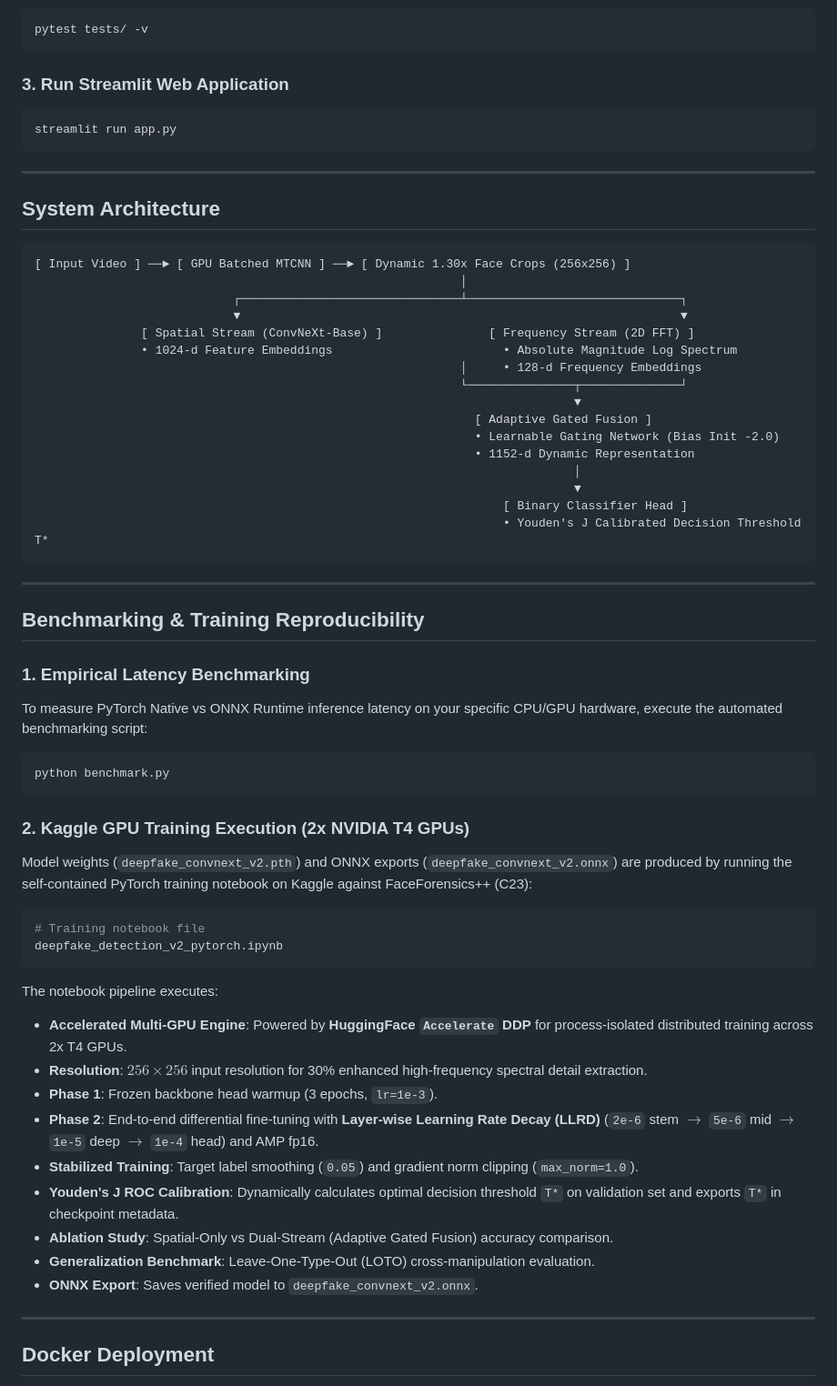
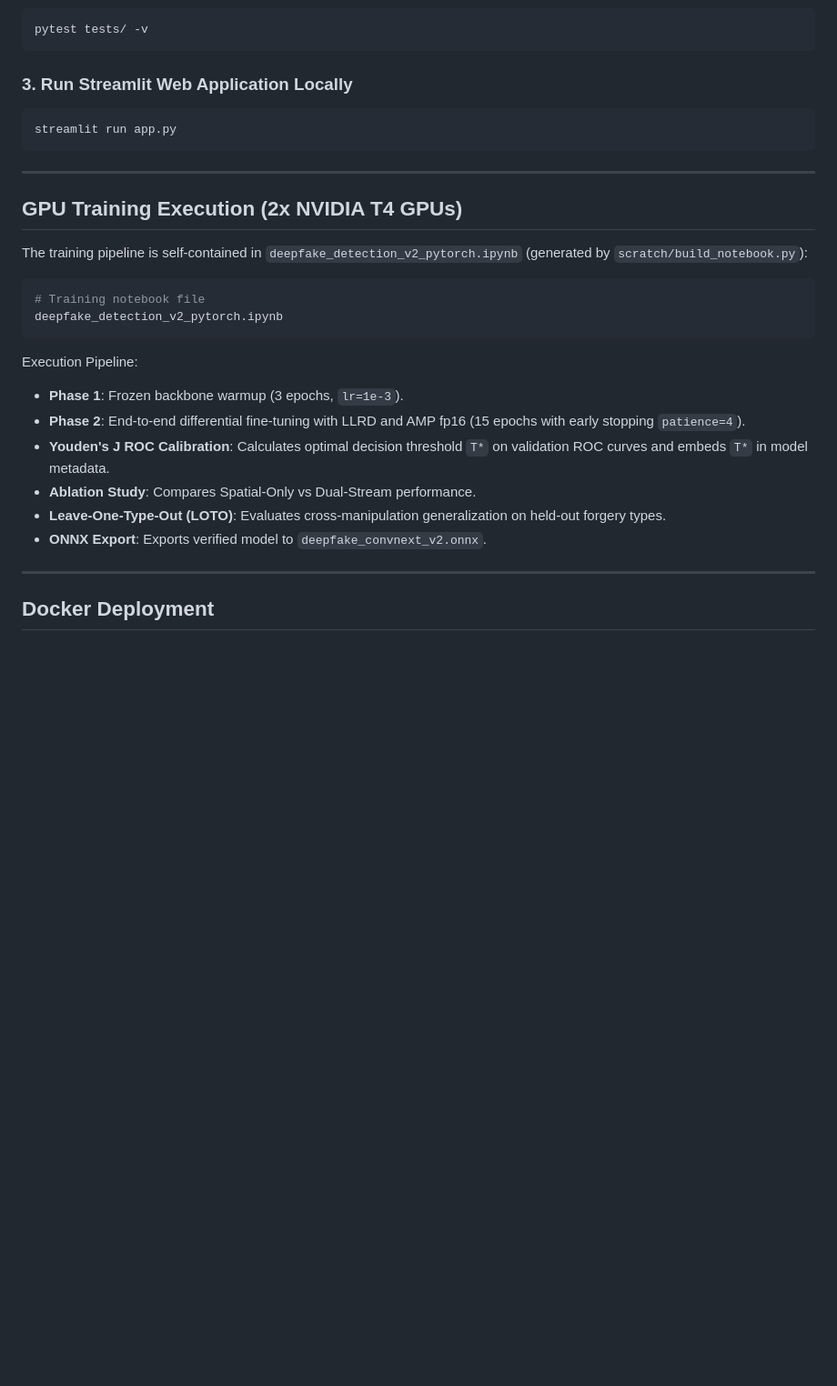
Before and after one commit to yyouretoast/deepfake-detection, a Markdown page: README.md, the part around one of its changes. Shown at 91% size. GitHub-like rendering; blank space fills up the shorter version.

````diff
--- a/README.md
+++ b/README.md
@@ -57,7 +93,7 @@ pip install -r requirements.txt
 pytest tests/ -v
 ```
 
-### 3. Run Streamlit Web Application
+### 3. Run Streamlit Web Application Locally
 
 ```bash
 streamlit run app.py
@@ -65,58 +101,22 @@ streamlit run app.py
 
 ---
 
-## System Architecture
+## GPU Training Execution (2x NVIDIA T4 GPUs)
 
-```
-[ Input Video ] ──► [ GPU Batched MTCNN ] ──► [ Dynamic 1.30x Face Crops (256x256) ]
-                                                            │
-                            ┌───────────────────────────────┴──────────────────────────────┐
-                            ▼                                                              ▼
-               [ Spatial Stream (ConvNeXt-Base) ]               [ Frequency Stream (2D FFT) ]
-               • 1024-d Feature Embeddings                        • Absolute Magnitude Log Spectrum
-                                                            │     • 128-d Frequency Embeddings
-                                                            └───────────────┬──────────────┘
-                                                                            ▼
-                                                              [ Adaptive Gated Fusion ]
-                                                              • Learnable Gating Network (Bias Init -2.0)
-                                                              • 1152-d Dynamic Representation
-                                                                            │
-                                                                            ▼
-                                                                  [ Binary Classifier Head ]
-                                                                  • Youden's J Calibrated Decision Threshold T*
-```
-
----
-
-## Benchmarking & Training Reproducibility
-
-### 1. Empirical Latency Benchmarking
-
-To measure PyTorch Native vs ONNX Runtime inference latency on your specific CPU/GPU hardware, execute the automated benchmarking script:
-
-```bash
-python benchmark.py
-```
-
-### 2. Kaggle GPU Training Execution (2x NVIDIA T4 GPUs)
-
-Model weights (`deepfake_convnext_v2.pth`) and ONNX exports (`deepfake_convnext_v2.onnx`) are produced by running the self-contained PyTorch training notebook on Kaggle against FaceForensics++ (C23):
+The training pipeline is self-contained in `deepfake_detection_v2_pytorch.ipynb` (generated by `scratch/build_notebook.py`):
 
 ```bash
 # Training notebook file
 deepfake_detection_v2_pytorch.ipynb
 ```
 
-The notebook pipeline executes:
-- **Accelerated Multi-GPU Engine**: Powered by **HuggingFace `Accelerate` DDP** for process-isolated distributed training across 2x T4 GPUs.
-- **Resolution**: $256 \times 256$ input resolution for 30% enhanced high-frequency spectral detail extraction.
-- **Phase 1**: Frozen backbone head warmup (3 epochs, `lr=1e-3`).
-- **Phase 2**: End-to-end differential fine-tuning with **Layer-wise Learning Rate Decay (LLRD)** (`2e-6` stem $\rightarrow$ `5e-6` mid $\rightarrow$ `1e-5` deep $\rightarrow$ `1e-4` head) and AMP fp16.
-- **Stabilized Training**: Target label smoothing (`0.05`) and gradient norm clipping (`max_norm=1.0`).
-- **Youden's J ROC Calibration**: Dynamically calculates optimal decision threshold `T*` on validation set and exports `T*` in checkpoint metadata.
-- **Ablation Study**: Spatial-Only vs Dual-Stream (Adaptive Gated Fusion) accuracy comparison.
-- **Generalization Benchmark**: Leave-One-Type-Out (LOTO) cross-manipulation evaluation.
-- **ONNX Export**: Saves verified model to `deepfake_convnext_v2.onnx`.
+Execution Pipeline:
+- **Phase 1**: Frozen backbone warmup (3 epochs, `lr=1e-3`).
+- **Phase 2**: End-to-end differential fine-tuning with LLRD and AMP fp16 (15 epochs with early stopping `patience=4`).
+- **Youden's J ROC Calibration**: Calculates optimal decision threshold `T*` on validation ROC curves and embeds `T*` in model metadata.
+- **Ablation Study**: Compares Spatial-Only vs Dual-Stream performance.
+- **Leave-One-Type-Out (LOTO)**: Evaluates cross-manipulation generalization on held-out forgery types.
+- **ONNX Export**: Exports verified model to `deepfake_convnext_v2.onnx`.
 
 ---
 
````
Also changed, not shown: other parts of README.md (+58 -40 lines).
